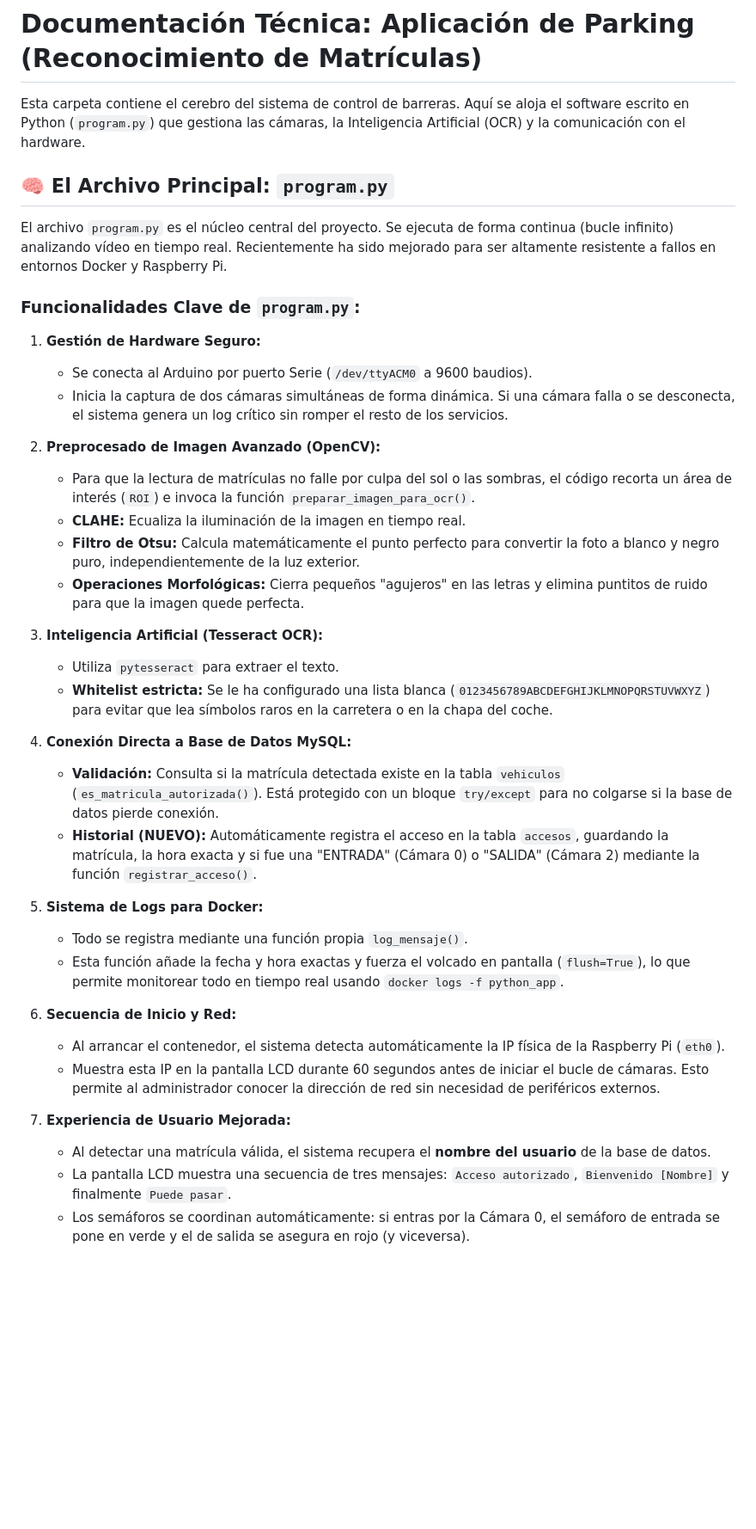
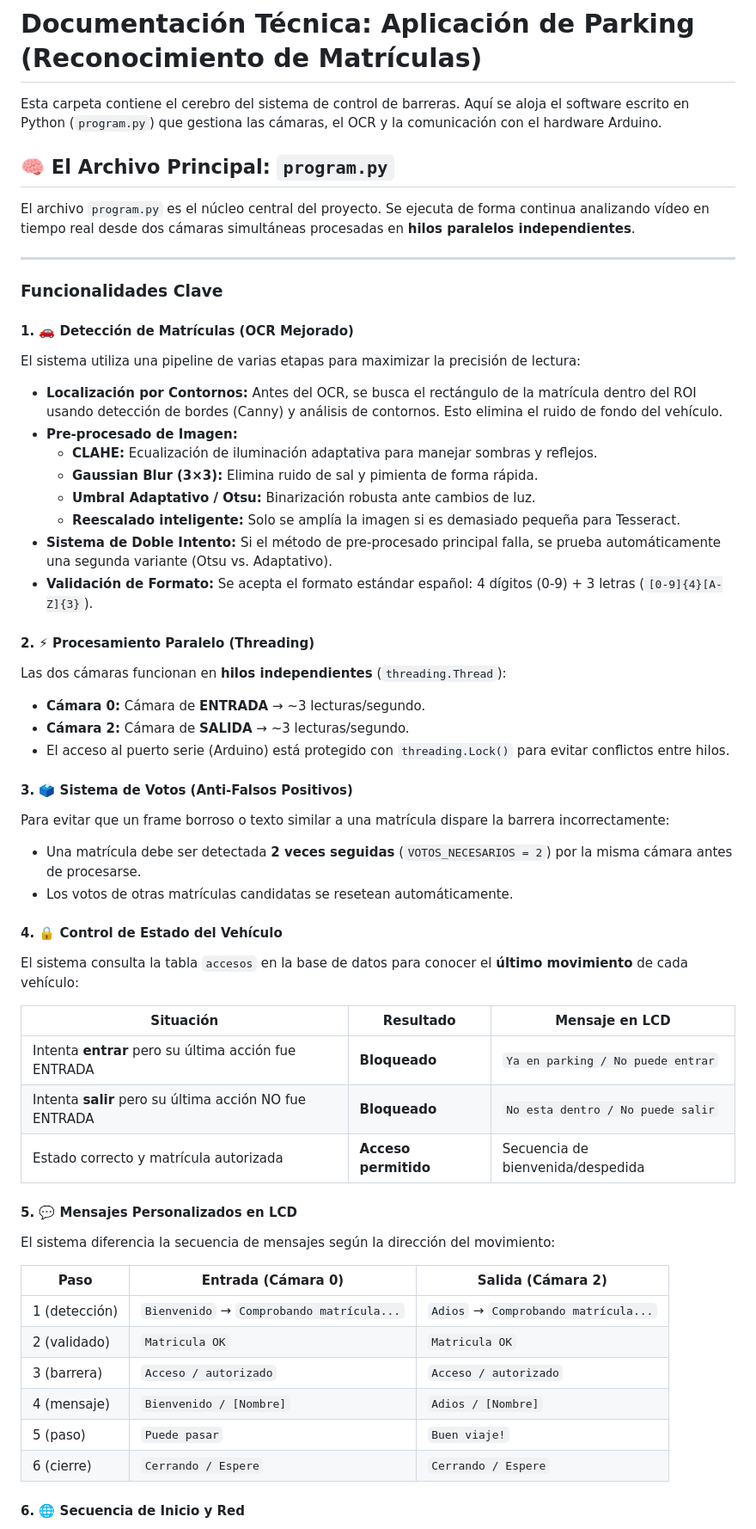
Before and after one commit to Hector20062006/Proyecto-Final-ASIR, a Markdown page: aplicacion-parking/README.MD, the part around one of its changes. Shown at 86% size. Rendered like a GitHub page; blank space fills up the shorter version.

Commit message:
docs: update project README to reflect new parallel OCR processing, state management, and refactored folder structure

```diff
--- a/aplicacion-parking/README.MD
+++ b/aplicacion-parking/README.MD
@@ -1,40 +1,63 @@
 # Documentación Técnica: Aplicación de Parking (Reconocimiento de Matrículas)
 
-Esta carpeta contiene el cerebro del sistema de control de barreras. Aquí se aloja el software escrito en Python (`program.py`) que gestiona las cámaras, la Inteligencia Artificial (OCR) y la comunicación con el hardware.
+Esta carpeta contiene el cerebro del sistema de control de barreras. Aquí se aloja el software escrito en Python (`program.py`) que gestiona las cámaras, el OCR y la comunicación con el hardware Arduino.
 
 ## 🧠 El Archivo Principal: `program.py`
 
-El archivo `program.py` es el núcleo central del proyecto. Se ejecuta de forma continua (bucle infinito) analizando vídeo en tiempo real. Recientemente ha sido mejorado para ser altamente resistente a fallos en entornos Docker y Raspberry Pi.
+El archivo `program.py` es el núcleo central del proyecto. Se ejecuta de forma continua analizando vídeo en tiempo real desde dos cámaras simultáneas procesadas en **hilos paralelos independientes**.
 
-### Funcionalidades Clave de `program.py`:
+---
 
-1. **Gestión de Hardware Seguro:**
-   - Se conecta al Arduino por puerto Serie (`/dev/ttyACM0` a 9600 baudios).
-   - Inicia la captura de dos cámaras simultáneas de forma dinámica. Si una cámara falla o se desconecta, el sistema genera un log crítico sin romper el resto de los servicios.
+### Funcionalidades Clave
 
-2. **Preprocesado de Imagen Avanzado (OpenCV):**
-   - Para que la lectura de matrículas no falle por culpa del sol o las sombras, el código recorta un área de interés (`ROI`) e invoca la función `preparar_imagen_para_ocr()`.
-   - **CLAHE:** Ecualiza la iluminación de la imagen en tiempo real.
-   - **Filtro de Otsu:** Calcula matemáticamente el punto perfecto para convertir la foto a blanco y negro puro, independientemente de la luz exterior.
-   - **Operaciones Morfológicas:** Cierra pequeños "agujeros" en las letras y elimina puntitos de ruido para que la imagen quede perfecta.
+#### 1. 🚗 Detección de Matrículas (OCR Mejorado)
 
-3. **Inteligencia Artificial (Tesseract OCR):**
-   - Utiliza `pytesseract` para extraer el texto.
-   - **Whitelist estricta:** Se le ha configurado una lista blanca (`0123456789ABCDEFGHIJKLMNOPQRSTUVWXYZ`) para evitar que lea símbolos raros en la carretera o en la chapa del coche.
+El sistema utiliza una pipeline de varias etapas para maximizar la precisión de lectura:
 
-4. **Conexión Directa a Base de Datos MySQL:**
-   - **Validación:** Consulta si la matrícula detectada existe en la tabla `vehiculos` (`es_matricula_autorizada()`). Está protegido con un bloque `try/except` para no colgarse si la base de datos pierde conexión.
-   - **Historial (NUEVO):** Automáticamente registra el acceso en la tabla `accesos`, guardando la matrícula, la hora exacta y si fue una "ENTRADA" (Cámara 0) o "SALIDA" (Cámara 2) mediante la función `registrar_acceso()`.
+- **Localización por Contornos:** Antes del OCR, se busca el rectángulo de la matrícula dentro del ROI usando detección de bordes (Canny) y análisis de contornos. Esto elimina el ruido de fondo del vehículo.
+- **Pre-procesado de Imagen:**
+  - **CLAHE:** Ecualización de iluminación adaptativa para manejar sombras y reflejos.
+  - **Gaussian Blur (3×3):** Elimina ruido de sal y pimienta de forma rápida.
+  - **Umbral Adaptativo / Otsu:** Binarización robusta ante cambios de luz.
+  - **Reescalado inteligente:** Solo se amplía la imagen si es demasiado pequeña para Tesseract.
+- **Sistema de Doble Intento:** Si el método de pre-procesado principal falla, se prueba automáticamente una segunda variante (Otsu vs. Adaptativo).
+- **Validación de Formato:** Se acepta el formato estándar español: 4 dígitos (0-9) + 3 letras (`[0-9]{4}[A-Z]{3}`).
 
-5. **Sistema de Logs para Docker:**
-   - Todo se registra mediante una función propia `log_mensaje()`.
-   - Esta función añade la fecha y hora exactas y fuerza el volcado en pantalla (`flush=True`), lo que permite monitorear todo en tiempo real usando `docker logs -f python_app`.
+#### 2. ⚡ Procesamiento Paralelo (Threading)
 
-6. **Secuencia de Inicio y Red:**
-   - Al arrancar el contenedor, el sistema detecta automáticamente la IP física de la Raspberry Pi (`eth0`).
-   - Muestra esta IP en la pantalla LCD durante 60 segundos antes de iniciar el bucle de cámaras. Esto permite al administrador conocer la dirección de red sin necesidad de periféricos externos.
+Las dos cámaras funcionan en **hilos independientes** (`threading.Thread`):
+- **Cámara 0:** Cámara de **ENTRADA** → ~3 lecturas/segundo.
+- **Cámara 2:** Cámara de **SALIDA** → ~3 lecturas/segundo.
+- El acceso al puerto serie (Arduino) está protegido con `threading.Lock()` para evitar conflictos entre hilos.
 
-7. **Experiencia de Usuario Mejorada:**
-   - Al detectar una matrícula válida, el sistema recupera el **nombre del usuario** de la base de datos.
-   - La pantalla LCD muestra una secuencia de tres mensajes: `Acceso autorizado`, `Bienvenido [Nombre]` y finalmente `Puede pasar`.
-   - Los semáforos se coordinan automáticamente: si entras por la Cámara 0, el semáforo de entrada se pone en verde y el de salida se asegura en rojo (y viceversa).
+#### 3. 🗳️ Sistema de Votos (Anti-Falsos Positivos)
+
+Para evitar que un frame borroso o texto similar a una matrícula dispare la barrera incorrectamente:
+- Una matrícula debe ser detectada **2 veces seguidas** (`VOTOS_NECESARIOS = 2`) por la misma cámara antes de procesarse.
+- Los votos de otras matrículas candidatas se resetean automáticamente.
+
+#### 4. 🔒 Control de Estado del Vehículo
+
+El sistema consulta la tabla `accesos` en la base de datos para conocer el **último movimiento** de cada vehículo:
+
+| Situación | Resultado | Mensaje en LCD |
+|---|---|---|
+| Intenta **entrar** pero su última acción fue ENTRADA | **Bloqueado** | `Ya en parking / No puede entrar` |
+| Intenta **salir** pero su última acción NO fue ENTRADA | **Bloqueado** | `No esta dentro / No puede salir` |
+| Estado correcto y matrícula autorizada | **Acceso permitido** | Secuencia de bienvenida/despedida |
+
+#### 5. 💬 Mensajes Personalizados en LCD
+
+El sistema diferencia la secuencia de mensajes según la dirección del movimiento:
+
+| Paso | **Entrada** (Cámara 0) | **Salida** (Cámara 2) |
+|---|---|---|
+| 1 (detección) | `Bienvenido` → `Comprobando matrícula...` | `Adios` → `Comprobando matrícula...` |
+| 2 (validado) | `Matricula OK` | `Matricula OK` |
+| 3 (barrera) | `Acceso / autorizado` | `Acceso / autorizado` |
+| 4 (mensaje) | `Bienvenido / [Nombre]` | `Adios / [Nombre]` |
+| 5 (paso) | `Puede pasar` | `Buen viaje!` |
+| 6 (cierre) | `Cerrando / Espere` | `Cerrando / Espere` |
+
+#### 6. 🌐 Secuencia de Inicio y Red
+
```
Also changed, not shown: other parts of aplicacion-parking/README.MD (+43 -23 lines), README.md (+14 -12 lines).
